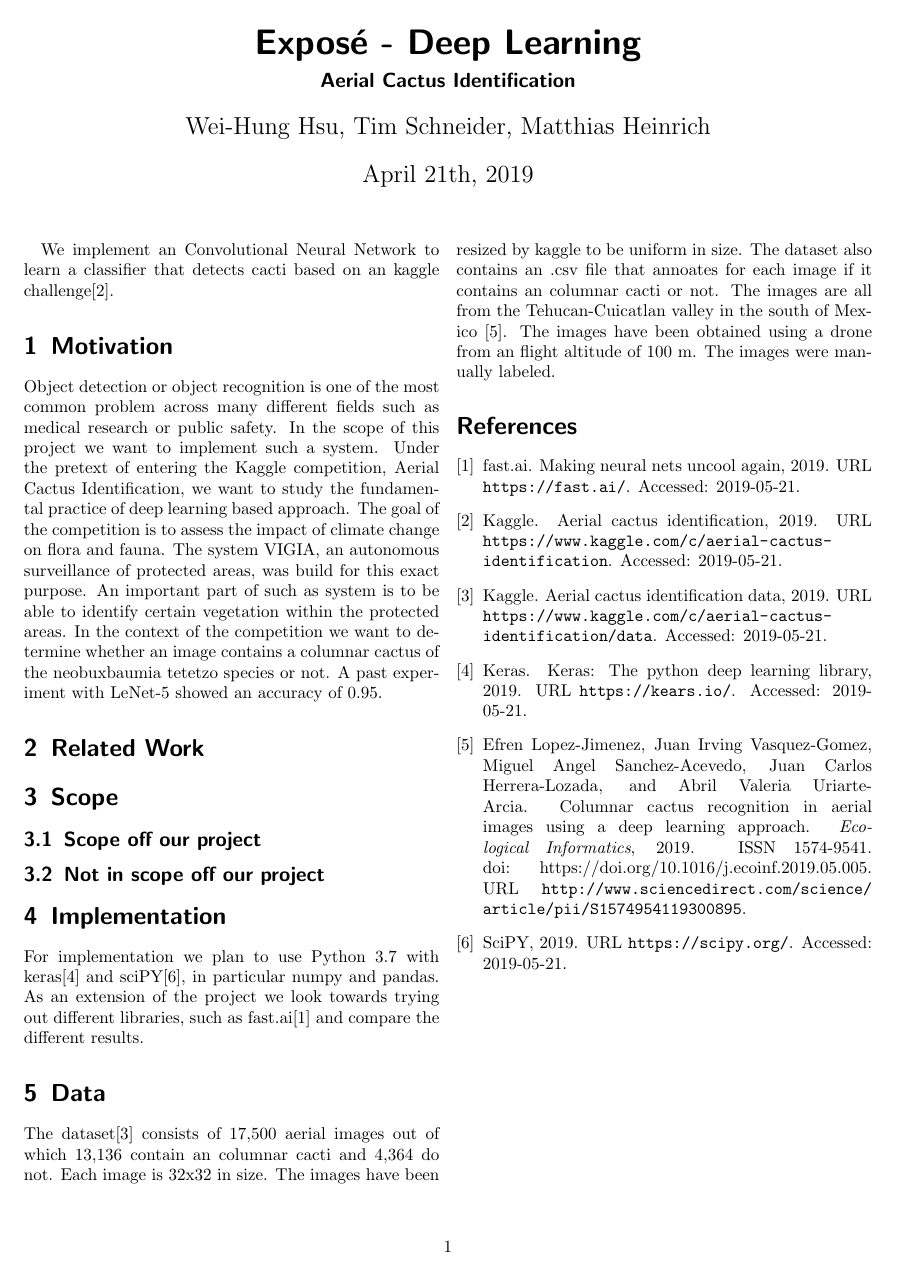
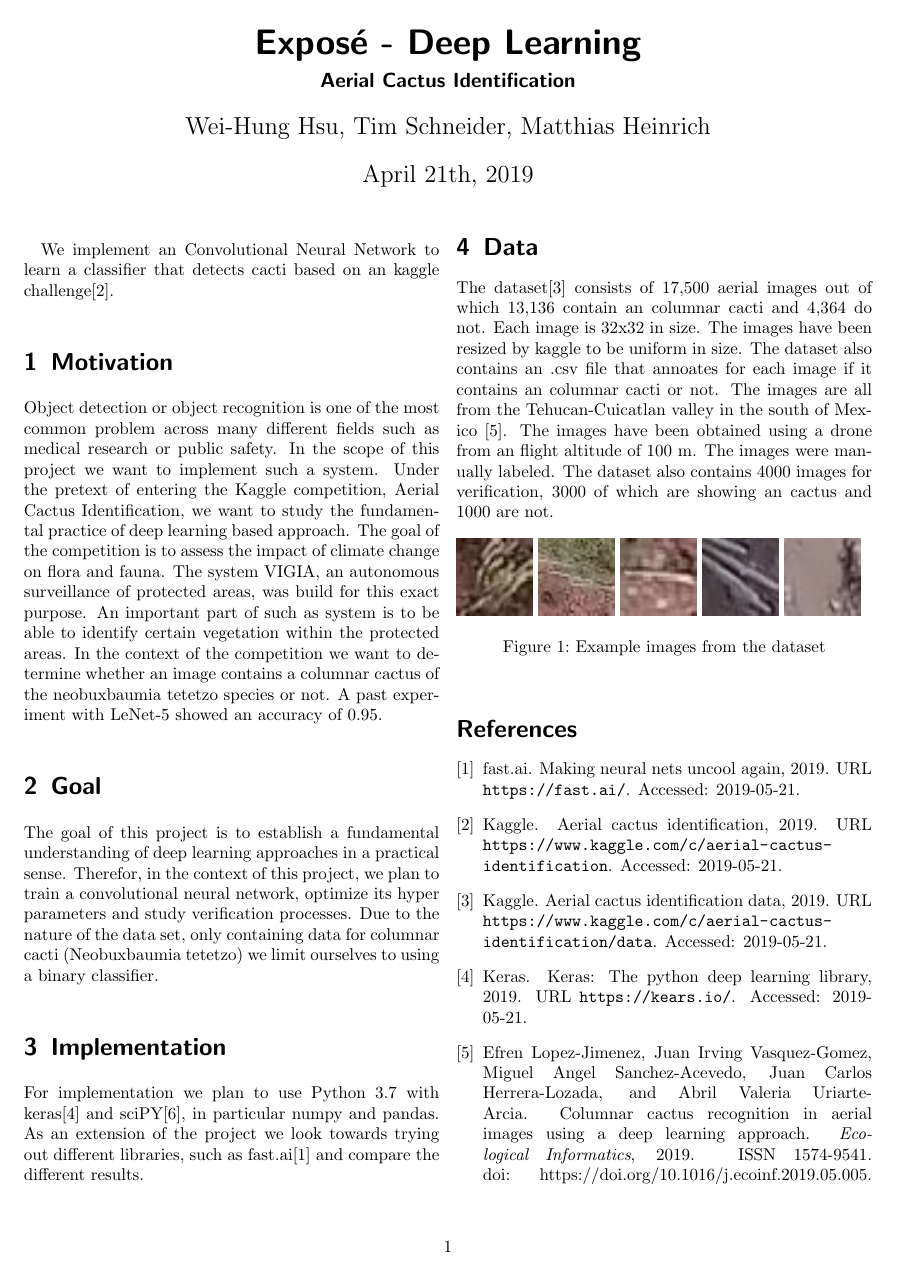
Before and after one commit to 4103wei/DeepLearning_20-00-1034-IV_Project, a LaTeX paper (Expose/deeplearning_expose.tex, which reads Expose/data.tex, Expose/scope.tex): the whole page before the commit and page 1 of 2 after it. Compiled offline with pdfLaTeX.

Commit message:
changed scope and added images

```diff
--- a/Expose/data.tex
+++ b/Expose/data.tex
@@ -1,3 +1,11 @@
 
 \section{Data}
-The dataset\cite{KAGGLEDATA} consists of 17,500 aerial images out of which 13,136 contain an columnar cacti  and 4,364 do not.  Each image is 32x32 in size. The images have been resized by kaggle to be uniform in size. The dataset also contains an .csv file that annoates for each image if it contains an columnar cacti or not. The images are all from the Tehucan-Cuicatlan valley in the south of Mexico \cite{LOPEZJIMENEZ2019}. The images have been obtained using a drone from an flight altitude of 100 m. The images were manually labeled.
+The dataset\cite{KAGGLEDATA} consists of 17,500 aerial images out of which 13,136 contain an columnar cacti  and 4,364 do not.  Each image is 32x32 in size. The images have been resized by kaggle to be uniform in size. The dataset also contains an .csv file that annoates for each image if it contains an columnar cacti or not. The images are all from the Tehucan-Cuicatlan valley in the south of Mexico \cite{LOPEZJIMENEZ2019}. The images have been obtained using a drone from an flight altitude of 100 m. The images were manually labeled. The dataset also contains 4000 images for verification, 3000 of which are showing an cactus and 1000 are not.
+\begin{figure}[h]
+    \includegraphics[width=.09\textwidth]{images/1.jpg}
+     \includegraphics[width=.09\textwidth]{images/2.jpg}
+    \includegraphics[width=.09\textwidth]{images/3.jpg}
+    \includegraphics[width=.09\textwidth]{images/4.jpg}
+    \includegraphics[width=.09\textwidth]{images/5.jpg}
+    \caption{Example images from the dataset}
+\end{figure}
--- a/Expose/deeplearning_expose.tex
+++ b/Expose/deeplearning_expose.tex
@@ -11,6 +11,8 @@
 \usepackage[latin1]{inputenc}
 \usepackage[T1]{fontenc}
 \usepackage{bbm}
+ \usepackage{tikz}
+ \usetikzlibrary{matrix}
 \usepackage{ae,aecompl}
 \usepackage{subfigure}
 \usepackage{graphicx}
--- a/Expose/scope.tex
+++ b/Expose/scope.tex
@@ -1,3 +1,2 @@
-\section{Scope}
-\subsection{Scope off our project}
-\subsection{Not in scope off our project}
+\section{Goal}
+The goal of this project is to establish a fundamental understanding of deep learning approaches in a practical sense. Therefor, in the context of this project, we plan to train a convolutional neural network, optimize its hyper parameters and study verification processes. Due to the nature of the data set, only containing data for columnar cacti (Neobuxbaumia tetetzo) we limit ourselves to using a binary classifier.
```
Also changed, not shown: Expose/images/1.jpg (added), Expose/images/2.jpg (added), Expose/images/3.jpg (added), Expose/images/4.jpg (added), Expose/images/5.jpg (added), Expose/images/test.jpg (deleted), Expose/deeplearning_expose.tex (2 more changed lines).
